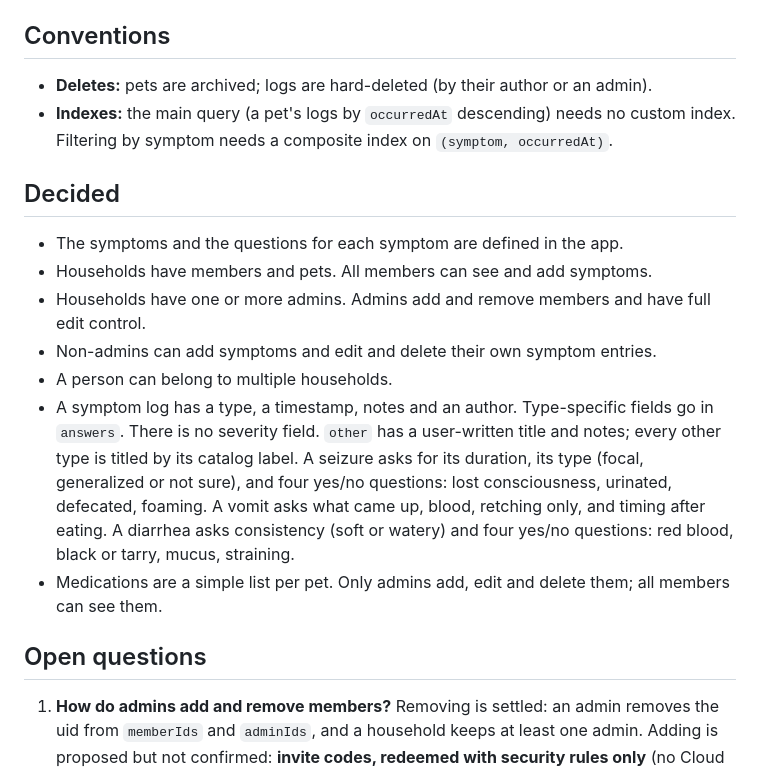
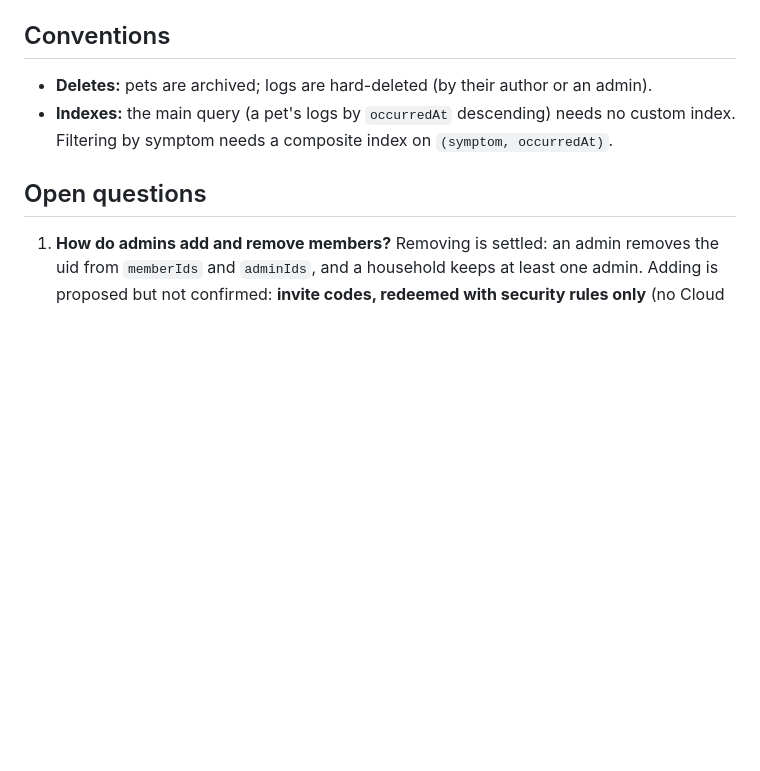
Before and after one commit to atniptw/pet-health-tracker, a Markdown page: docs/data-model.md, the part around the change. Drawn GitHub-style; blank space fills up the shorter version.

Commit message:
docs: remove Decided section from data model
Every item is already stated in the collections, roles, rules and
catalog sections.

Co-Authored-By: Claude Sonnet 5 <noreply@anthropic.com>

```diff
--- a/docs/data-model.md
+++ b/docs/data-model.md
@@ -150,16 +150,6 @@ Proposed mechanics, to be settled along with the questions themselves:
 - **Deletes:** pets are archived; logs are hard-deleted (by their author or an admin).
 - **Indexes:** the main query (a pet's logs by `occurredAt` descending) needs no custom index. Filtering by symptom needs a composite index on `(symptom, occurredAt)`.
 
-## Decided
-
-- The symptoms and the questions for each symptom are defined in the app.
-- Households have members and pets. All members can see and add symptoms.
-- Households have one or more admins. Admins add and remove members and have full edit control.
-- Non-admins can add symptoms and edit and delete their own symptom entries.
-- A person can belong to multiple households.
-- A symptom log has a type, a timestamp, notes and an author. Type-specific fields go in `answers`. There is no severity field. `other` has a user-written title and notes; every other type is titled by its catalog label. A seizure asks for its duration, its type (focal, generalized or not sure), and four yes/no questions: lost consciousness, urinated, defecated, foaming. A vomit asks what came up, blood, retching only, and timing after eating. A diarrhea asks consistency (soft or watery) and four yes/no questions: red blood, black or tarry, mucus, straining.
-- Medications are a simple list per pet. Only admins add, edit and delete them; all members can see them.
-
 ## Open questions
 
 1. **How do admins add and remove members?** Removing is settled: an admin removes the uid from `memberIds` and `adminIds`, and a household keeps at least one admin. Adding is proposed but not confirmed: **invite codes, redeemed with security rules only** (no Cloud Functions, since those need a paid plan; see architecture.md).
```
